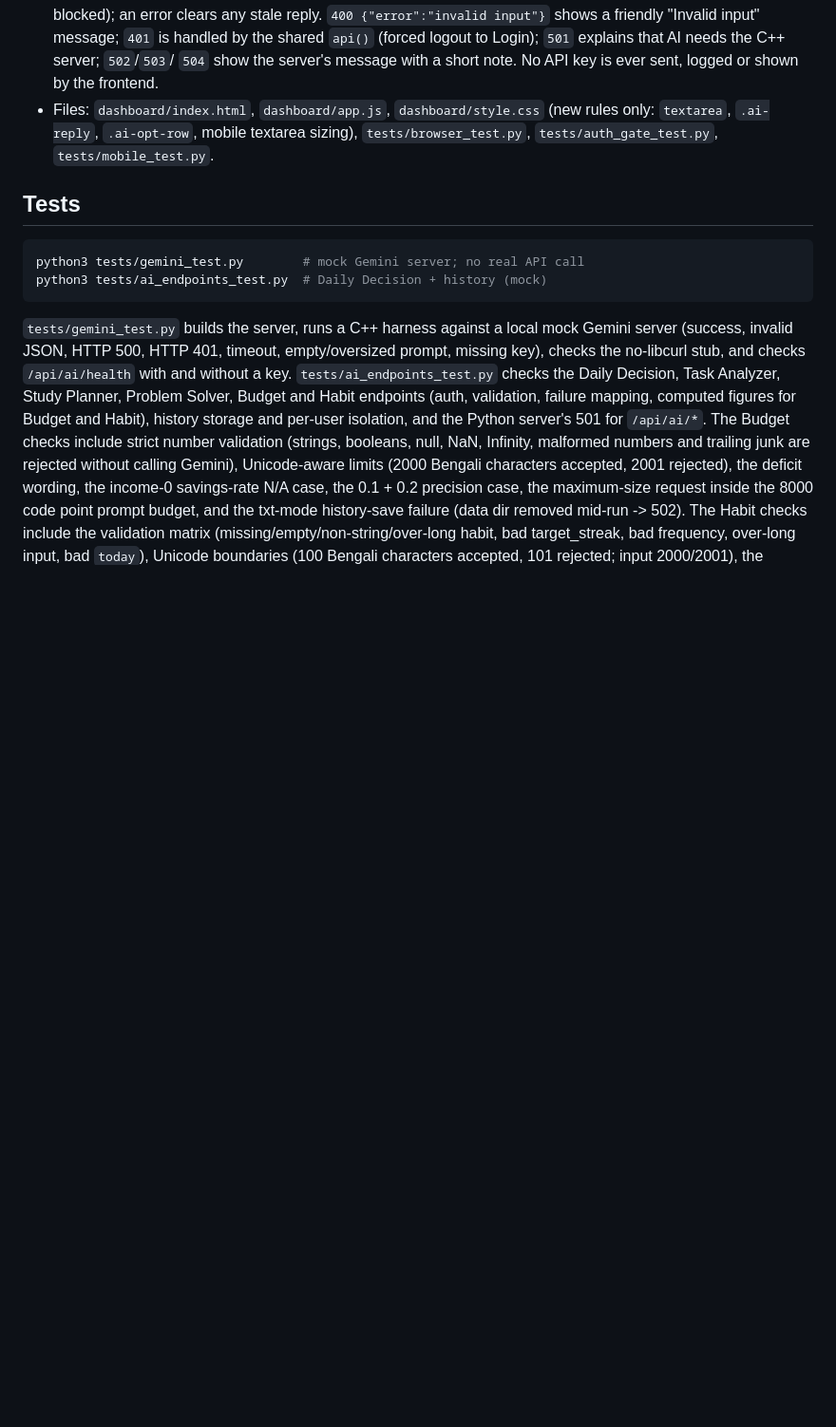
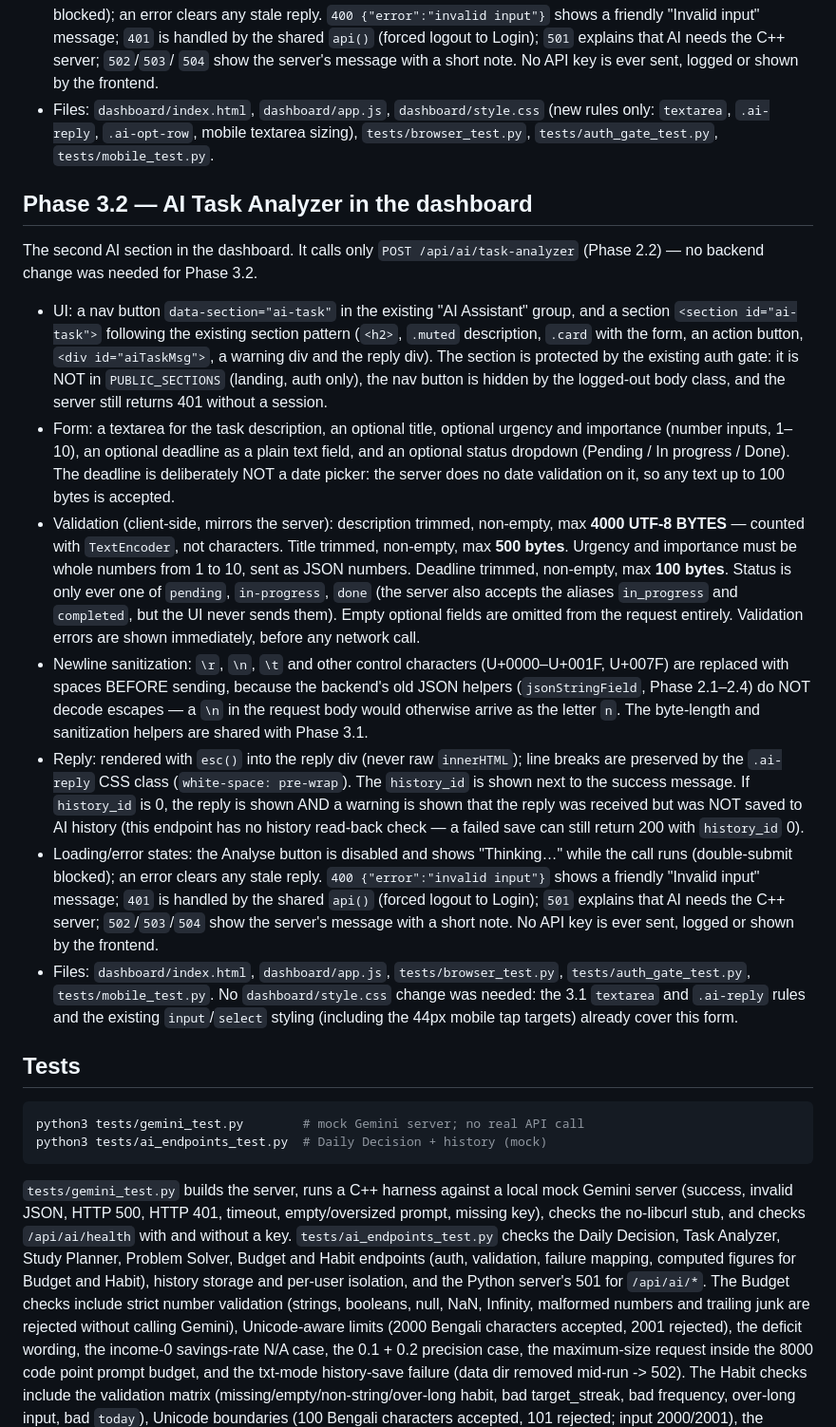
Before and after one commit to rifat2886/Personal-Decision-Problem-Solver, a Markdown page: docs/gemini-integration.md, the part around the change. Shown at 95% size. Rendered like a GitHub page; blank space fills up the shorter version.

Commit message:
feat(dashboard): add AI task analyzer

````diff
--- a/docs/gemini-integration.md
+++ b/docs/gemini-integration.md
@@ -516,6 +516,71 @@ was needed for Phase 3.1.
   `tests/browser_test.py`, `tests/auth_gate_test.py`,
   `tests/mobile_test.py`.
 
+## Phase 3.2 — AI Task Analyzer in the dashboard
+
+The second AI section in the dashboard. It calls only
+`POST /api/ai/task-analyzer` (Phase 2.2) — no backend change
+was needed for Phase 3.2.
+
+- UI: a nav button `data-section="ai-task"` in the existing
+  "AI Assistant" group, and a section
+  `<section id="ai-task">` following the existing section
+  pattern (`<h2>`, `.muted` description, `.card` with the
+  form, an action button, `<div id="aiTaskMsg">`, a warning
+  div and the reply div). The section is protected by the
+  existing auth gate: it is NOT in `PUBLIC_SECTIONS`
+  (landing, auth only), the nav button is hidden by the
+  logged-out body class, and the server still returns 401
+  without a session.
+- Form: a textarea for the task description, an optional
+  title, optional urgency and importance (number inputs,
+  1–10), an optional deadline as a plain text field, and an
+  optional status dropdown (Pending / In progress / Done).
+  The deadline is deliberately NOT a date picker: the server
+  does no date validation on it, so any text up to 100 bytes
+  is accepted.
+- Validation (client-side, mirrors the server): description
+  trimmed, non-empty, max **4000 UTF-8 BYTES** — counted
+  with `TextEncoder`, not characters. Title trimmed,
+  non-empty, max **500 bytes**. Urgency and importance must
+  be whole numbers from 1 to 10, sent as JSON numbers.
+  Deadline trimmed, non-empty, max **100 bytes**. Status is
+  only ever one of `pending`, `in-progress`, `done` (the
+  server also accepts the aliases `in_progress` and
+  `completed`, but the UI never sends them). Empty optional
+  fields are omitted from the request entirely. Validation
+  errors are shown immediately, before any network call.
+- Newline sanitization: `\r`, `\n`, `\t` and other control
+  characters (U+0000–U+001F, U+007F) are replaced with spaces
+  BEFORE sending, because the backend's old JSON helpers
+  (`jsonStringField`, Phase 2.1–2.4) do NOT decode escapes —
+  a `\n` in the request body would otherwise arrive as the
+  letter `n`. The byte-length and sanitization helpers are
+  shared with Phase 3.1.
+- Reply: rendered with `esc()` into the reply div (never raw
+  `innerHTML`); line breaks are preserved by the `.ai-reply`
+  CSS class (`white-space: pre-wrap`). The `history_id` is
+  shown next to the success message. If `history_id` is 0,
+  the reply is shown AND a warning is shown that the reply
+  was received but was NOT saved to AI history (this endpoint
+  has no history read-back check — a failed save can still
+  return 200 with `history_id` 0).
+- Loading/error states: the Analyse button is disabled and
+  shows "Thinking…" while the call runs (double-submit
+  blocked); an error clears any stale reply. `400
+  {"error":"invalid input"}` shows a friendly "Invalid
+  input" message; `401` is handled by the shared `api()`
+  (forced logout to Login); `501` explains that AI needs
+  the C++ server; `502`/`503`/`504` show the server's
+  message with a short note. No API key is ever sent,
+  logged or shown by the frontend.
+- Files: `dashboard/index.html`, `dashboard/app.js`,
+  `tests/browser_test.py`, `tests/auth_gate_test.py`,
+  `tests/mobile_test.py`. No `dashboard/style.css` change
+  was needed: the 3.1 `textarea` and `.ai-reply` rules and
+  the existing `input`/`select` styling (including the
+  44px mobile tap targets) already cover this form.
+
 ## Tests
 
 ```sh
````
